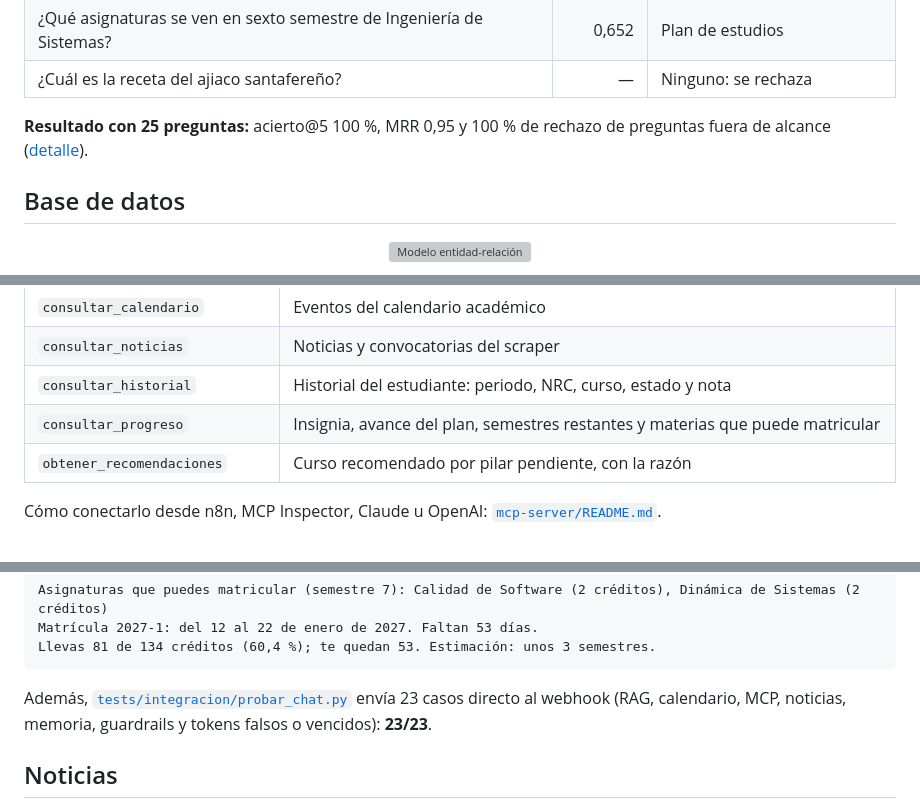
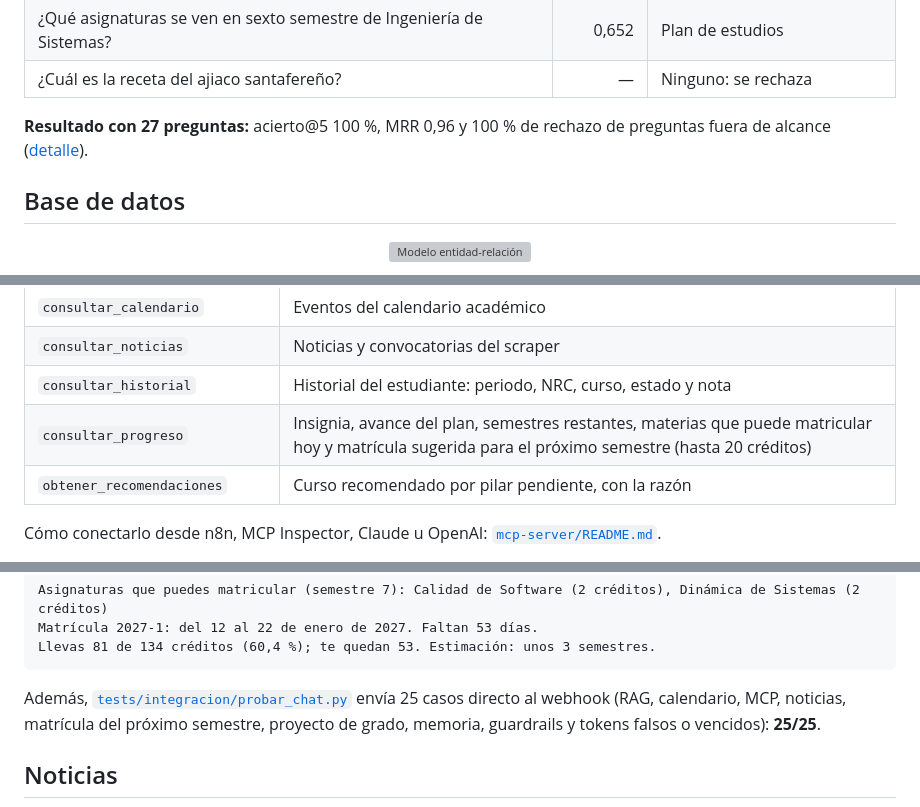
Before and after one commit to Codemikey21/chatbot, a Markdown page: README.md, 3 parts joined by grey strips. Rendered like a GitHub page; grey boxes are pictures that could not be loaded.

````diff
--- a/README.md
+++ b/README.md
@@ -212,7 +215,7 @@ Recuperación real del conjunto de evaluación:
 | ¿Qué asignaturas se ven en sexto semestre de Ingeniería de Sistemas? | 0,652 | Plan de estudios |
 | ¿Cuál es la receta del ajiaco santafereño? | — | Ninguno: se rechaza |
 
-**Resultado con 25 preguntas:** acierto@5 100 %, MRR 0,95 y 100 % de rechazo de preguntas fuera de alcance ([detalle](docs/pruebas.md#3-evaluación-del-rag)).
+**Resultado con 27 preguntas:** acierto@5 100 %, MRR 0,96 y 100 % de rechazo de preguntas fuera de alcance ([detalle](docs/pruebas.md#3-evaluación-del-rag)).
 
 ## Base de datos
 
@@ -274,7 +278,7 @@ Servidor FastMCP en Python, HTTP streamable en el puerto 9000 (`/mcp`), con toke
 | `consultar_calendario` | Eventos del calendario académico |
 | `consultar_noticias` | Noticias y convocatorias del scraper |
 | `consultar_historial` | Historial del estudiante: periodo, NRC, curso, estado y nota |
-| `consultar_progreso` | Insignia, avance del plan, semestres restantes y materias que puede matricular |
+| `consultar_progreso` | Insignia, avance del plan, semestres restantes, materias que puede matricular hoy y matrícula sugerida para el próximo semestre (hasta 20 créditos) |
 | `obtener_recomendaciones` | Curso recomendado por pilar pendiente, con la razón |
 
 Cómo conectarlo desde n8n, MCP Inspector, Claude u OpenAI: [`mcp-server/README.md`](mcp-server/README.md#conectar-clientes-mcp).
@@ -292,7 +296,7 @@ Matrícula 2027-1: del 12 al 22 de enero de 2027. Faltan 53 días.
 Llevas 81 de 134 créditos (60,4 %); te quedan 53. Estimación: unos 3 semestres.
 ```
 
-Además, [`tests/integracion/probar_chat.py`](tests/integracion/probar_chat.py) envía 23 casos directo al webhook (RAG, calendario, MCP, noticias, memoria, guardrails y tokens falsos o vencidos): **23/23**.
+Además, [`tests/integracion/probar_chat.py`](tests/integracion/probar_chat.py) envía 25 casos directo al webhook (RAG, calendario, MCP, noticias, matrícula del próximo semestre, proyecto de grado, memoria, guardrails y tokens falsos o vencidos): **25/25**.
 
 ## Noticias
 
````
Also changed, not shown: other parts of README.md (+10 -6 lines), docs/fundamento-pedagogico.md (+3 -2 lines), docs/pruebas.md (+9 -6 lines), rag/corpus/guia-proyecto-de-grado-y-practicas-DEMO.md (added, +107 -0 lines), mobile_app/assets/imagenes/logo_letra_1_blanco.png (added), mobile_app/assets/imagenes/logo_letra_2_blanco.png (added), mobile_app/assets/imagenes/logo_letra_3_blanco.png (added), mobile_app/assets/imagenes/logo_letra_4_blanco.png (added), mobile_app/assets/imagenes/logo_simbolo_blanco.png (added), mobile_app/assets/imagenes/logo_universidad_blanco.png (added), 8 other files.
